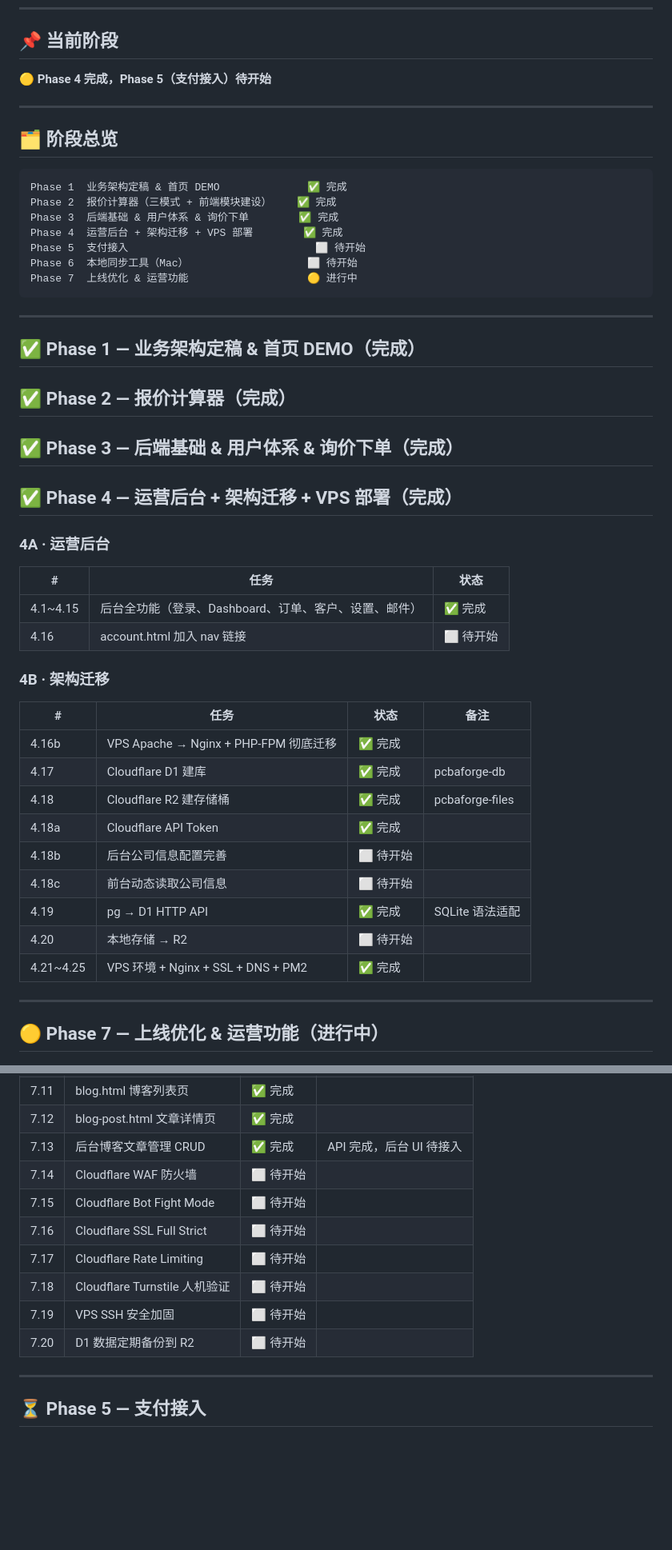
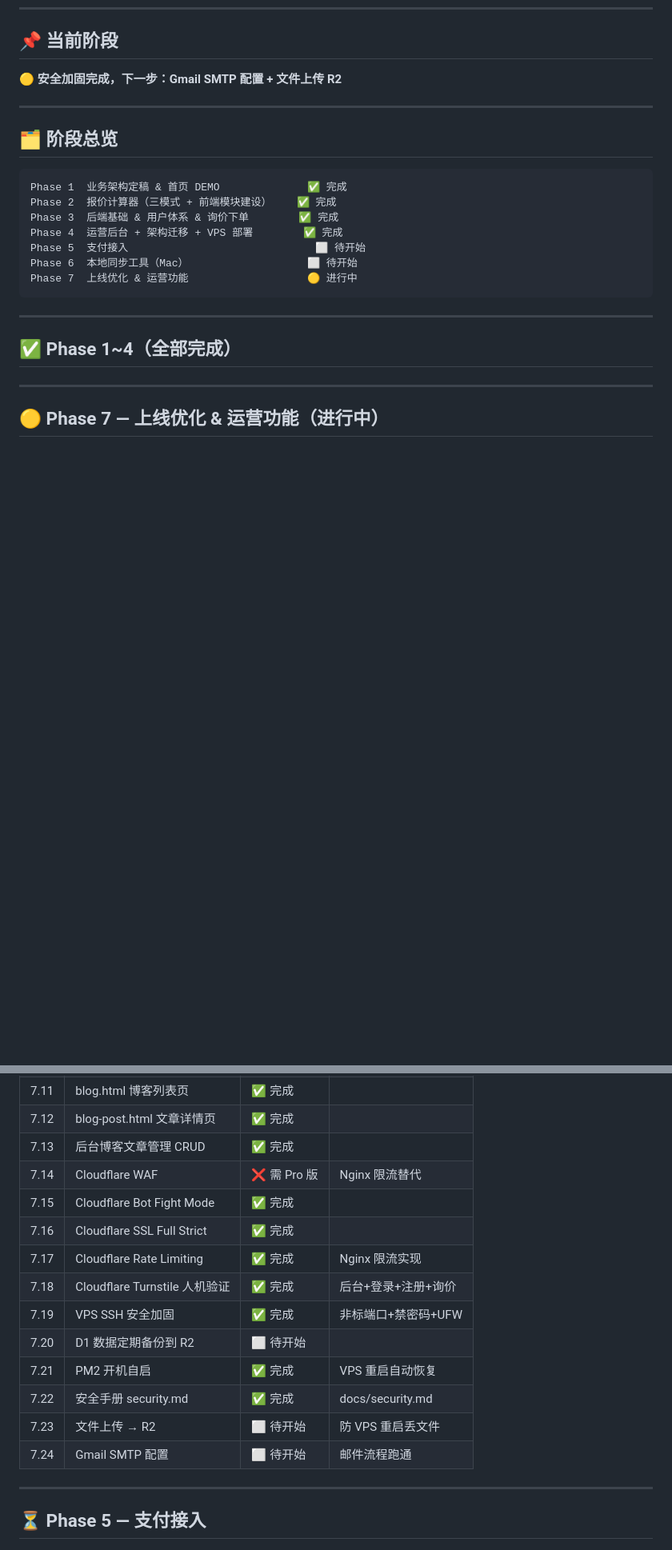
Before and after one commit to andrewljf001/CC-pcba-order-website, a Markdown page: docs/progress.md, 2 parts joined by grey strips. Shown at 80% size. Rendered like a GitHub page; blank space fills up the shorter version.

Commit message:
docs: 更新进度 - 安全加固全面完成

```diff
--- a/docs/progress.md
+++ b/docs/progress.md
@@ -8,7 +8,7 @@
 
 ## 📌 当前阶段
 
-🟡 **Phase 4 完成，Phase 5（支付接入）待开始**
+🟡 **安全加固完成，下一步：Gmail SMTP 配置 + 文件上传 R2**
 
 ---
 
@@ -26,34 +26,7 @@ Phase 7  上线优化 & 运营功能                   🟡 进行中
 
 ---
 
-## ✅ Phase 1 — 业务架构定稿 & 首页 DEMO（完成）
-
-## ✅ Phase 2 — 报价计算器（完成）
-
-## ✅ Phase 3 — 后端基础 & 用户体系 & 询价下单（完成）
-
-## ✅ Phase 4 — 运营后台 + 架构迁移 + VPS 部署（完成）
-
-### 4A · 运营后台
-
-| # | 任务 | 状态 |
-|---|------|------|
-| 4.1~4.15 | 后台全功能（登录、Dashboard、订单、客户、设置、邮件） | ✅ 完成 |
-| 4.16 | account.html 加入 nav 链接 | ⬜ 待开始 |
-
-### 4B · 架构迁移
-
-| # | 任务 | 状态 | 备注 |
-|---|------|------|------|
-| 4.16b | VPS Apache → Nginx + PHP-FPM 彻底迁移 | ✅ 完成 | |
-| 4.17 | Cloudflare D1 建库 | ✅ 完成 | pcbaforge-db |
-| 4.18 | Cloudflare R2 建存储桶 | ✅ 完成 | pcbaforge-files |
-| 4.18a | Cloudflare API Token | ✅ 完成 | |
-| 4.18b | 后台公司信息配置完善 | ⬜ 待开始 | |
-| 4.18c | 前台动态读取公司信息 | ⬜ 待开始 | |
-| 4.19 | pg → D1 HTTP API | ✅ 完成 | SQLite 语法适配 |
-| 4.20 | 本地存储 → R2 | ⬜ 待开始 | |
-| 4.21~4.25 | VPS 环境 + Nginx + SSL + DNS + PM2 | ✅ 完成 | |
+## ✅ Phase 1~4（全部完成）
 
 ---
 
@@ -73,14 +46,18 @@ Phase 7  上线优化 & 运营功能                   🟡 进行中
 | 7.10 | shipping.html 货运政策 | ✅ 完成 | |
 | 7.11 | blog.html 博客列表页 | ✅ 完成 | |
 | 7.12 | blog-post.html 文章详情页 | ✅ 完成 | |
-| 7.13 | 后台博客文章管理 CRUD | ✅ 完成 | API 完成，后台 UI 待接入 |
-| 7.14 | Cloudflare WAF 防火墙 | ⬜ 待开始 | |
-| 7.15 | Cloudflare Bot Fight Mode | ⬜ 待开始 | |
-| 7.16 | Cloudflare SSL Full Strict | ⬜ 待开始 | |
-| 7.17 | Cloudflare Rate Limiting | ⬜ 待开始 | |
-| 7.18 | Cloudflare Turnstile 人机验证 | ⬜ 待开始 | |
-| 7.19 | VPS SSH 安全加固 | ⬜ 待开始 | |
+| 7.13 | 后台博客文章管理 CRUD | ✅ 完成 | |
+| 7.14 | Cloudflare WAF | ❌ 需 Pro 版 | Nginx 限流替代 |
+| 7.15 | Cloudflare Bot Fight Mode | ✅ 完成 | |
+| 7.16 | Cloudflare SSL Full Strict | ✅ 完成 | |
+| 7.17 | Cloudflare Rate Limiting | ✅ 完成 | Nginx 限流实现 |
+| 7.18 | Cloudflare Turnstile 人机验证 | ✅ 完成 | 后台+登录+注册+询价 |
+| 7.19 | VPS SSH 安全加固 | ✅ 完成 | 非标端口+禁密码+UFW |
 | 7.20 | D1 数据定期备份到 R2 | ⬜ 待开始 | |
+| 7.21 | PM2 开机自启 | ✅ 完成 | VPS 重启自动恢复 |
+| 7.22 | 安全手册 security.md | ✅ 完成 | docs/security.md |
+| 7.23 | 文件上传 → R2 | ⬜ 待开始 | 防 VPS 重启丢文件 |
+| 7.24 | Gmail SMTP 配置 | ⬜ 待开始 | 邮件流程跑通 |
 
 ---
 
```
Also changed, not shown: other parts of docs/progress.md (+12 -3 lines).
